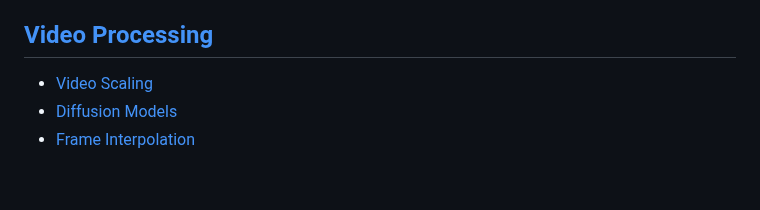
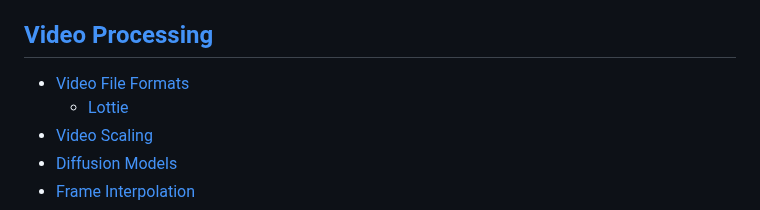
Before and after one commit to Chaoses-Ib/VisualComputing, a Markdown page: README.md, the part around the change. Rendered like a GitHub page; blank space fills up the shorter version.

Commit message:
Video: Formats: Lottie: Add

```diff
--- a/README.md
+++ b/README.md
@@ -27,6 +27,8 @@
   - [Danbooru](Image/Sharing/Danbooru.md)
 
 ## [Video Processing](Video/README.md)
+- [Video File Formats](Video/Formats/README.md)
+  - [Lottie](Video/Formats/Lottie/README.md)
 - [Video Scaling](Video/Scaling.md)
 - [Diffusion Models](Video/Diffusion/README.md)
 - [Frame Interpolation](Video/Frame%20Interpolation.md)
```
Also changed, not shown: Video/Formats/README.md (added, +2 -0 lines), 1 other file.
